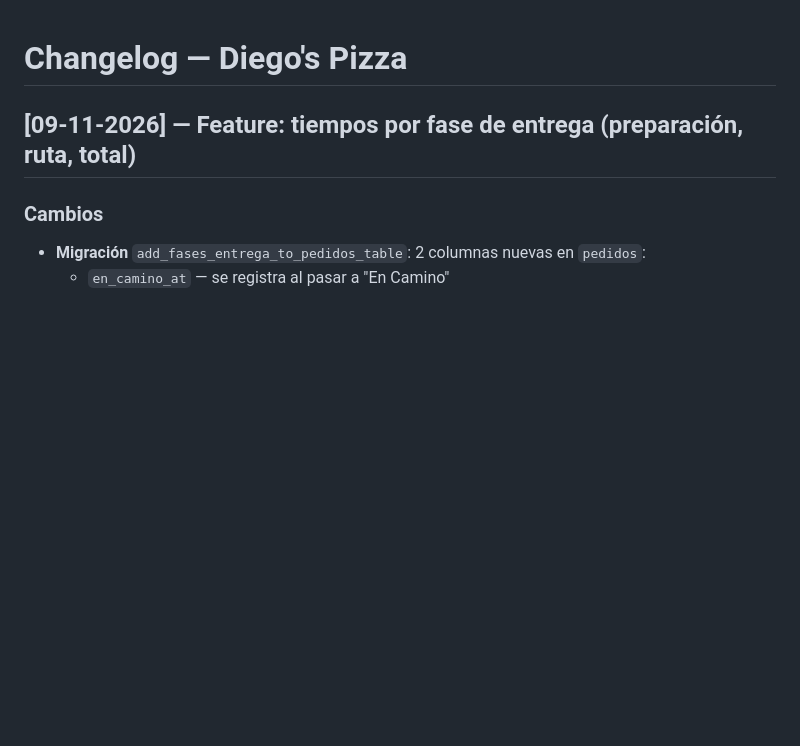
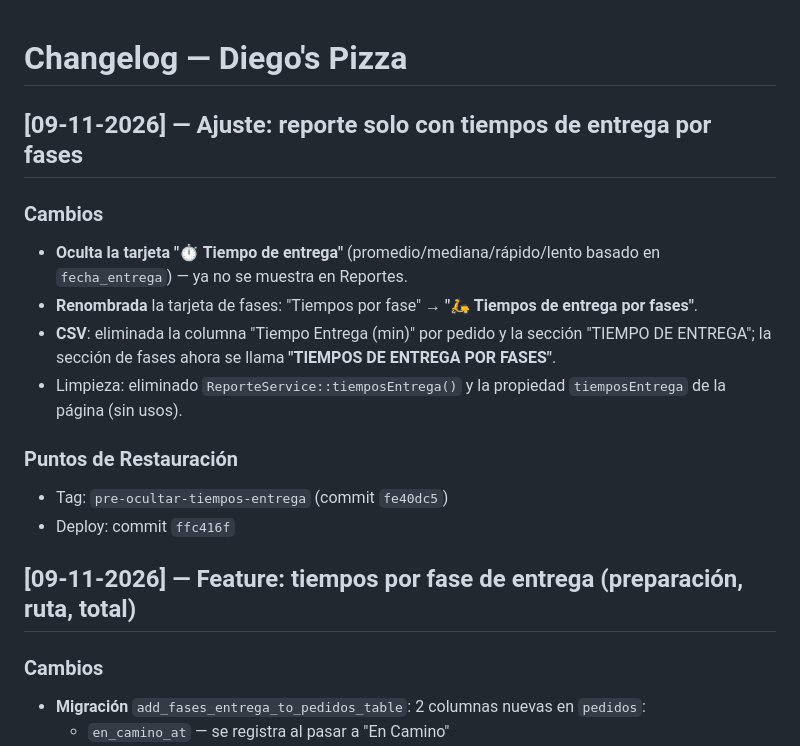
Before and after one commit to locuxtech-ship-it/diegospizza, a Markdown page: CHANGELOG.md, the part around the change. Drawn GitHub-style; blank space fills up the shorter version.

Commit message:
docs: changelog reporte solo con tiempos de entrega por fases

```diff
--- a/CHANGELOG.md
+++ b/CHANGELOG.md
@@ -1,4 +1,16 @@
 # Changelog — Diego's Pizza
+
+## [09-11-2026] — Ajuste: reporte solo con tiempos de entrega por fases
+
+### Cambios
+- **Oculta la tarjeta "⏱ Tiempo de entrega"** (promedio/mediana/rápido/lento basado en `fecha_entrega`) — ya no se muestra en Reportes.
+- **Renombrada** la tarjeta de fases: "Tiempos por fase" → **"🛵 Tiempos de entrega por fases"**.
+- **CSV**: eliminada la columna "Tiempo Entrega (min)" por pedido y la sección "TIEMPO DE ENTREGA"; la sección de fases ahora se llama **"TIEMPOS DE ENTREGA POR FASES"**.
+- Limpieza: eliminado `ReporteService::tiemposEntrega()` y la propiedad `tiemposEntrega` de la página (sin usos).
+
+### Puntos de Restauración
+- Tag: `pre-ocultar-tiempos-entrega` (commit `fe40dc5`)
+- Deploy: commit `ffc416f`
 
 ## [09-11-2026] — Feature: tiempos por fase de entrega (preparación, ruta, total)
 
```
